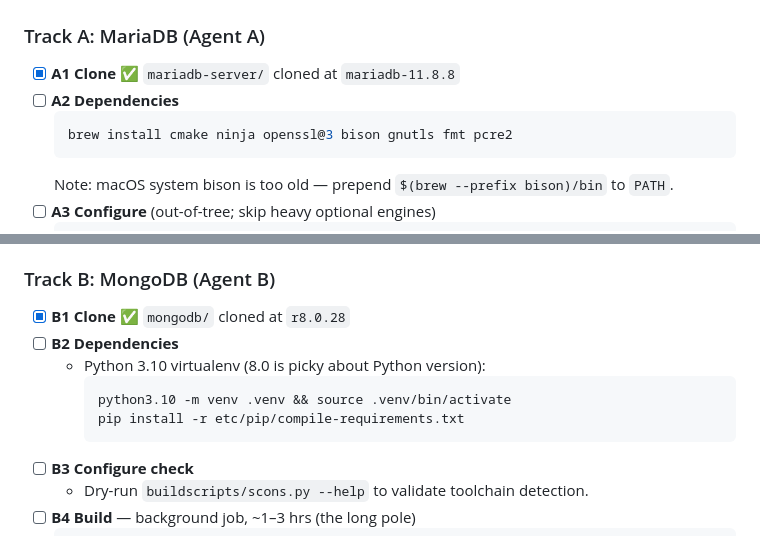
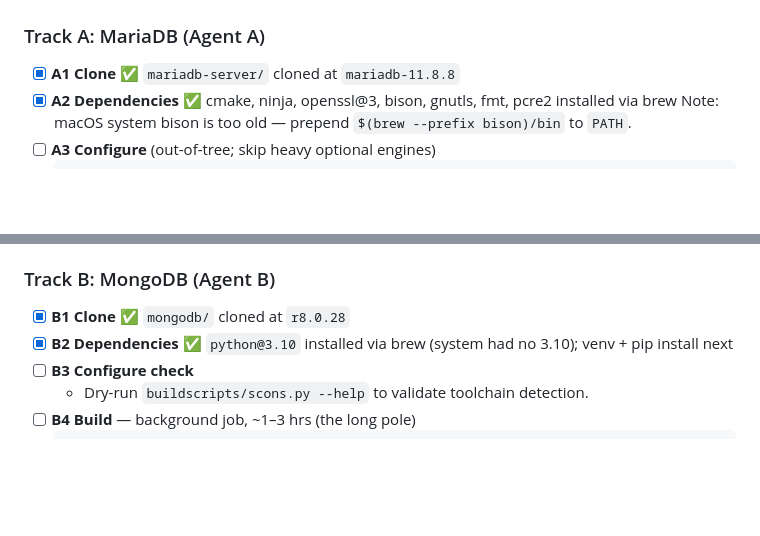
Before and after one commit to mieweb/chimeraDB, a Markdown page: build-plan.md, 2 parts joined by grey strips. Drawn GitHub-style; blank space fills up the shorter version.

Commit message:
Track A/B deps installed: MariaDB build tools, mongodb submodules, python@3.10

````diff
--- a/build-plan.md
+++ b/build-plan.md
@@ -41,10 +41,7 @@ agent monitors completion, handles failures, and verifies binaries.
 ### Track A: MariaDB (Agent A)
 
 - [x] **A1 Clone** ✅ `mariadb-server/` cloned at `mariadb-11.8.8`
-- [ ] **A2 Dependencies**
-  ```sh
-  brew install cmake ninja openssl@3 bison gnutls fmt pcre2
-  ```
+- [x] **A2 Dependencies** ✅ cmake, ninja, openssl@3, bison, gnutls, fmt, pcre2 installed via brew
   Note: macOS system bison is too old — prepend `$(brew --prefix bison)/bin` to `PATH`.
 - [ ] **A3 Configure** (out-of-tree; skip heavy optional engines)
   ```sh
@@ -69,12 +66,7 @@ agent monitors completion, handles failures, and verifies binaries.
 ### Track B: MongoDB (Agent B)
 
 - [x] **B1 Clone** ✅ `mongodb/` cloned at `r8.0.28`
-- [ ] **B2 Dependencies**
-  - Python 3.10 virtualenv (8.0 is picky about Python version):
-    ```sh
-    python3.10 -m venv .venv && source .venv/bin/activate
-    pip install -r etc/pip/compile-requirements.txt
-    ```
+- [x] **B2 Dependencies** ✅ `python@3.10` installed via brew (system had no 3.10); venv + pip install next
 - [ ] **B3 Configure check**
   - Dry-run `buildscripts/scons.py --help` to validate toolchain detection.
 - [ ] **B4 Build** — background job, ~1–3 hrs (the long pole)
````
